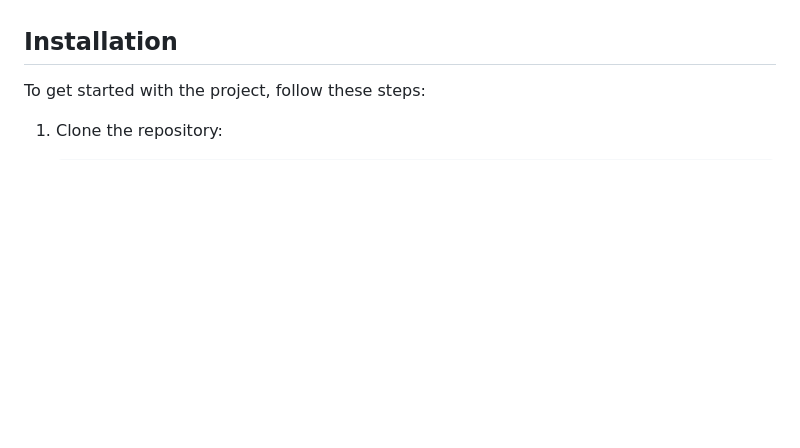
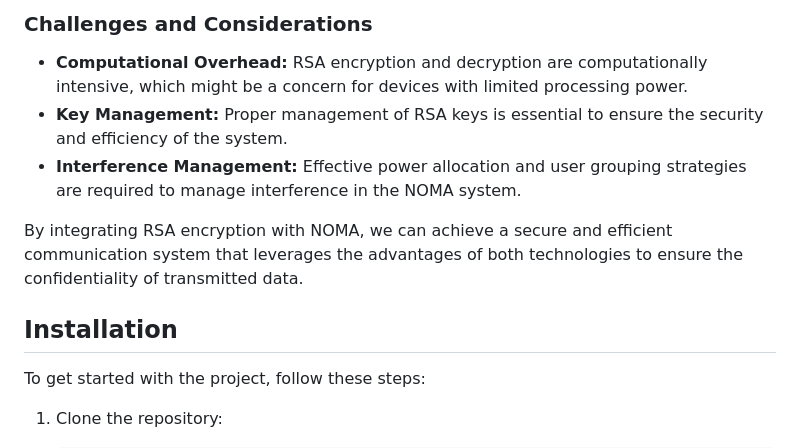
Before and after one commit to asifmanzoor12/NOMAConfidentialitySchemeUsingRSA, a Markdown page: README.md, the part around one of its changes. Drawn GitHub-style; blank space fills up the shorter version.

```diff
--- a/README.md
+++ b/README.md
@@ -7,3 +37,9 @@ This project demonstrates the use of Non-Orthogonal Multiple Access (NOMA) combi
+### Challenges and Considerations
+- **Computational Overhead:** RSA encryption and decryption are computationally intensive, which might be a concern for devices with limited processing power.
+- **Key Management:** Proper management of RSA keys is essential to ensure the security and efficiency of the system.
+- **Interference Management:** Effective power allocation and user grouping strategies are required to manage interference in the NOMA system.
+
+By integrating RSA encryption with NOMA, we can achieve a secure and efficient communication system that leverages the advantages of both technologies to ensure the confidentiality of transmitted data.
 ## Installation
 
 To get started with the project, follow these steps:
```
Also changed, not shown: other parts of README.md (+30 -0 lines).
